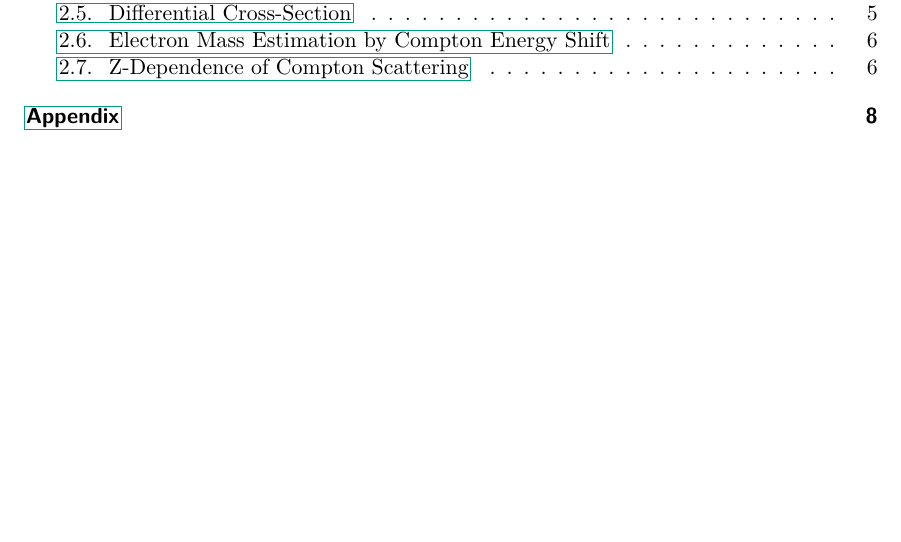
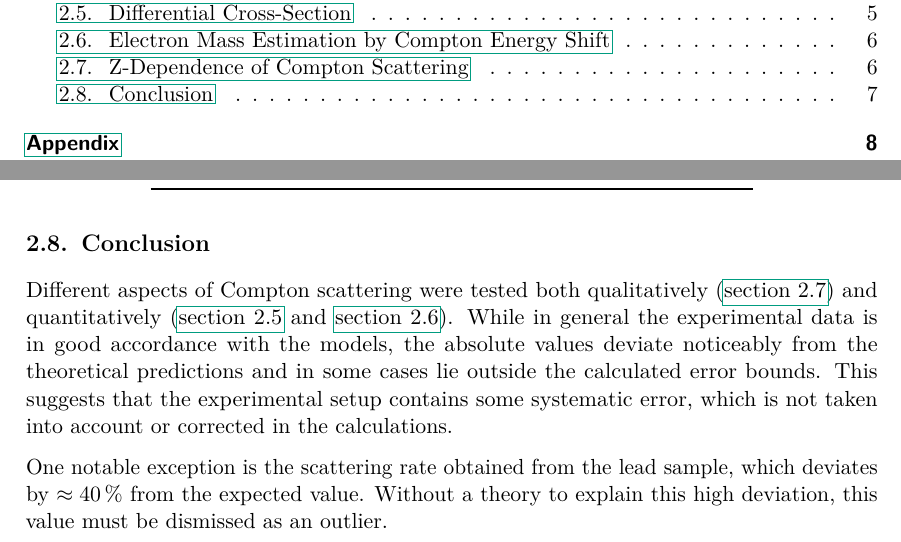
Before and after one commit to martin2250/P4-Physikalisches-Fortgeschrittenenpraktikum, a LaTeX thesis (05-Compton-Scattering/05-Compton-Scattering.tex, which reads 05-Compton-Scattering/chap/01-procedure-data.tex): part of page 1 of 9 before the commit and two parts of pages 1 and 8 of 9 after it, the two joined at a grey line, cut so that both start at the same text, the shorter picture padded with empty space. Compiled offline with pdfLaTeX; a LaTeX package or settings file that is missing is left out.

Commit message:
05 - add 'conclusion'

```diff
--- a/05-Compton-Scattering/chap/01-procedure-data.tex
+++ b/05-Compton-Scattering/chap/01-procedure-data.tex
@@ -138,3 +138,11 @@ Due to the low number of electrons in these tightly bound states, this alone can
 		\bottomrule
 	\end{tabular}
 \end{table}
+
+\section{Conclusion}
+Different aspects of Compton scattering were tested both qualitatively (\autoref{c}) and quantitatively (\autoref{a} and \autoref{b}).
+While in general the experimental data is in good accordance with the models, the absolute values deviate noticeably from the theoretical predictions and in some cases lie outside the calculated error bounds.
+This suggests that the experimental setup contains some systematic error, which is not taken into account or corrected in the calculations.
+
+One notable exception is the scattering rate obtained from the lead sample, which deviates by $\approx \SI{40}{\percent}$ from the expected value.
+Without a theory to explain this high deviation, this value must be dismissed as an outlier.
```
Also changed, not shown: 05-Compton-Scattering/chap/01-procedure-data.tex (6 more changed lines).
